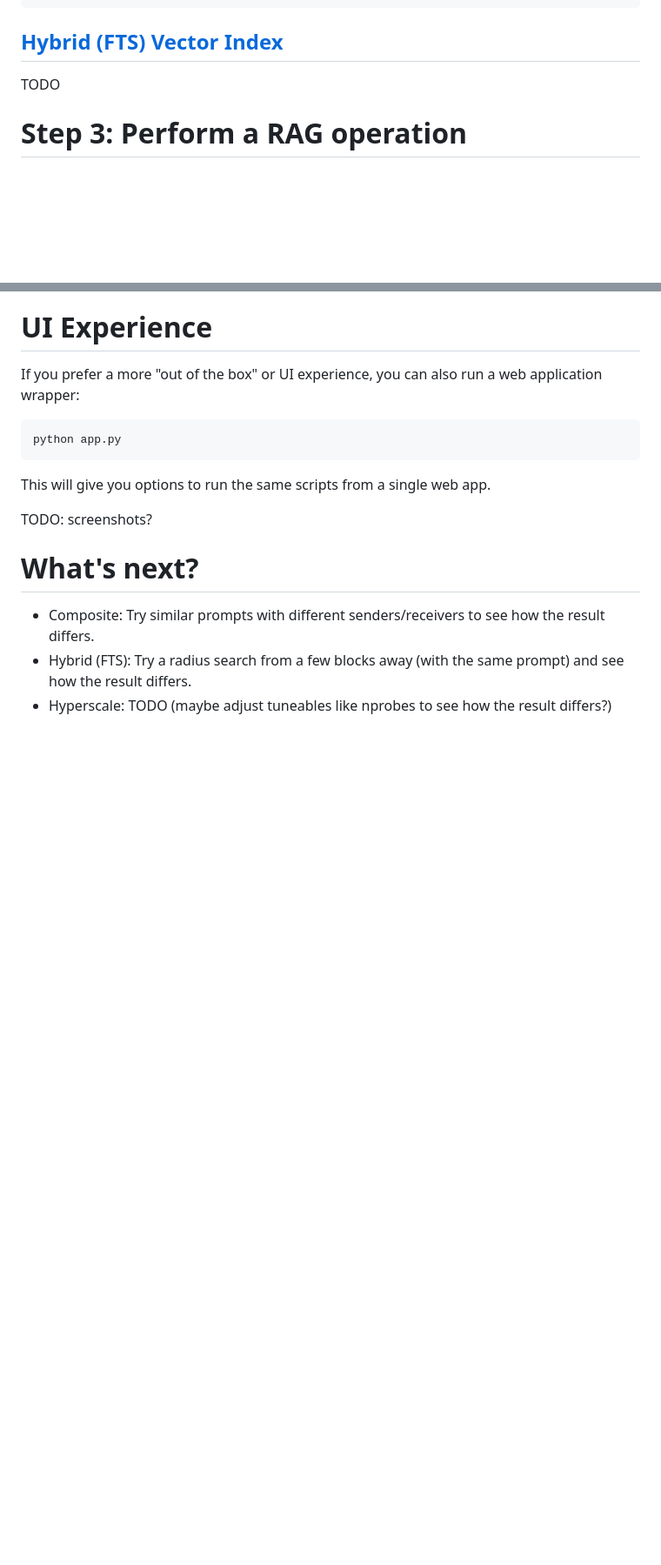
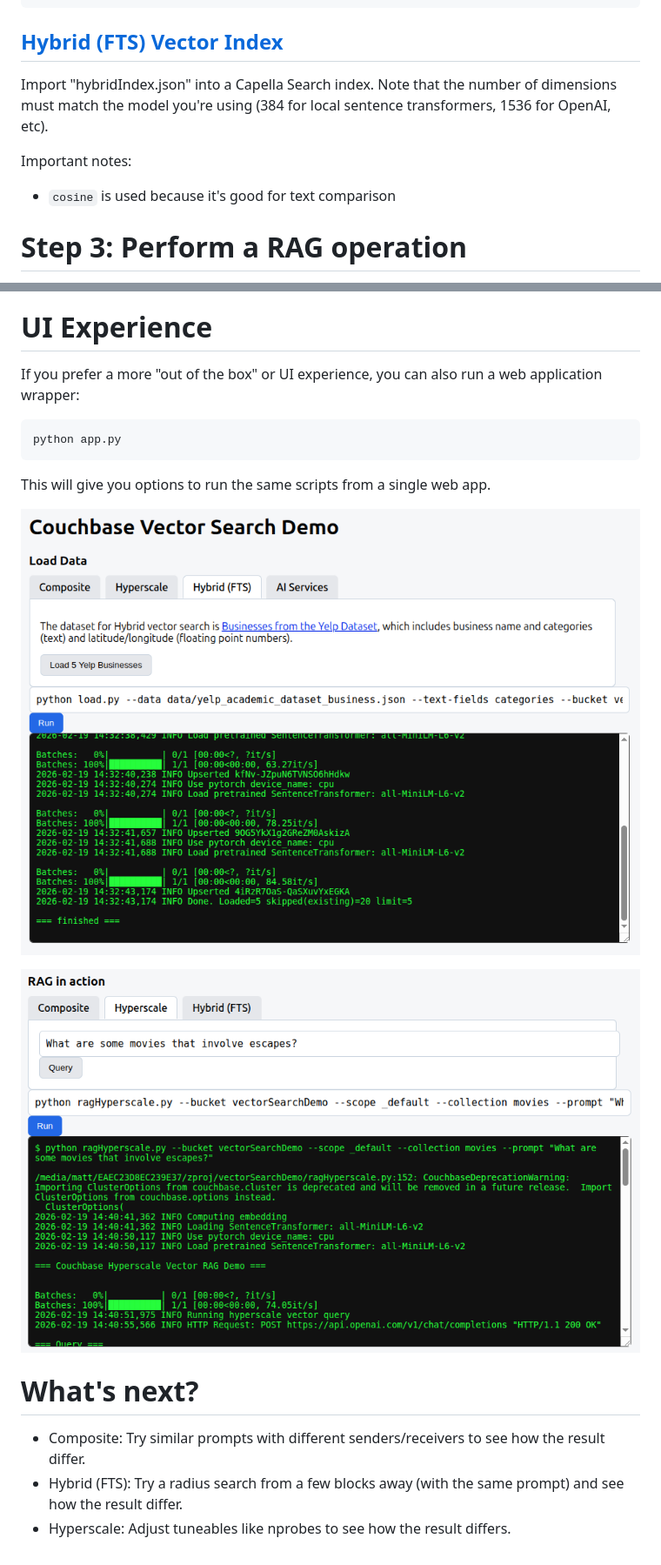
Before and after one commit to agonyou/vectorSearchDemo, a Markdown page: README.md, 2 parts joined by grey strips. Shown: that part at 87% size. Rendered like a GitHub page; pictures changed too: images/screenshotLoad.png (added), images/screenshotRag.png (added); blank space fills up the shorter version.

Commit message:
got hybrid index working with geospatial

```diff
--- a/README.md
+++ b/README.md
@@ -189,7 +189,10 @@ LIMIT 5;
 
 ## [Hybrid (FTS) Vector Index]()
 
-TODO
+Import "hybridIndex.json" into a Capella Search index. Note that the number of dimensions must match the model you're using (384 for local sentence transformers, 1536 for OpenAI, etc).
+
+Important notes:
+* `cosine` is used because it's good for text comparison
 
 # Step 3: Perform a RAG operation
 
@@ -274,10 +361,13 @@ python app.py
 
 This will give you options to run the same scripts from a single web app.
 
-TODO: screenshots?
+![Loading data](/images/screenshotLoad.png "Loading dataset")
+
+![Loading data](/images/screenshotRag.png "Performing RAG")
+
 
 # What's next?
 
-* Composite: Try similar prompts with different senders/receivers to see how the result differs.
-* Hybrid (FTS): Try a radius search from a few blocks away (with the same prompt) and see how the result differs.
-* Hyperscale: TODO (maybe adjust tuneables like nprobes to see how the result differs?)
+* Composite: Try similar prompts with different senders/receivers to see how the result differ.
+* Hybrid (FTS): Try a radius search from a few blocks away (with the same prompt) and see how the result differ.
+* Hyperscale: Adjust tuneables like nprobes to see how the result differs.
```
Also changed, not shown: other parts of README.md (+90 -6 lines), 5 other files.
